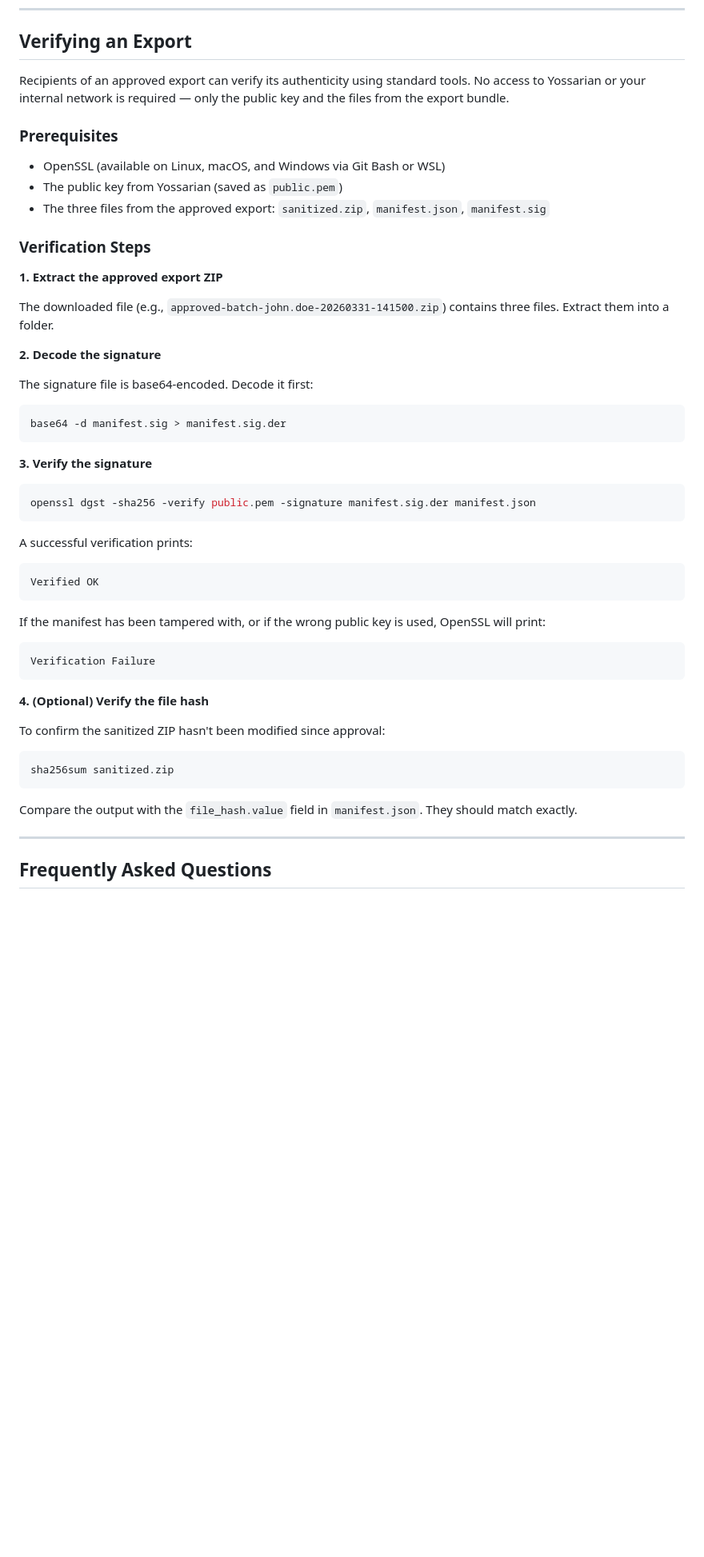
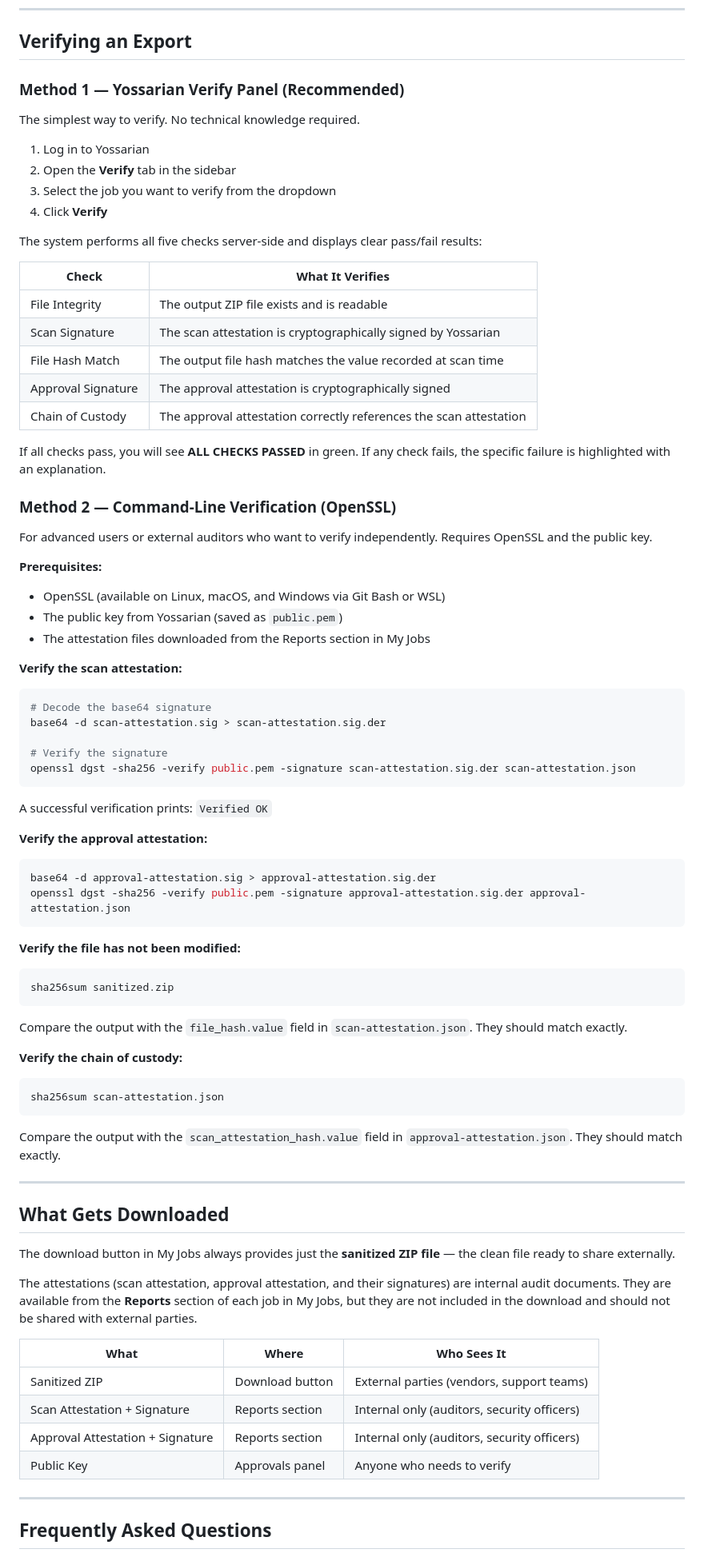
Before and after one commit to kofadam/yossarian-go, a Markdown page: docs/EXPORT-APPROVAL-GUIDE.md, the part around one of its changes. Shown at 80% size. Rendered like a GitHub page; blank space fills up the shorter version.

````diff
--- a/docs/EXPORT-APPROVAL-GUIDE.md
+++ b/docs/EXPORT-APPROVAL-GUIDE.md
@@ -144,54 +125,85 @@ This returns the public key in PEM format along with its fingerprint and key ID.
 
 ## Verifying an Export
 
-Recipients of an approved export can verify its authenticity using standard tools. No access to Yossarian or your internal network is required — only the public key and the files from the export bundle.
+### Method 1 — Yossarian Verify Panel (Recommended)
 
-### Prerequisites
+The simplest way to verify. No technical knowledge required.
+
+1. Log in to Yossarian
+2. Open the **Verify** tab in the sidebar
+3. Select the job you want to verify from the dropdown
+4. Click **Verify**
+
+The system performs all five checks server-side and displays clear pass/fail results:
+
+| Check | What It Verifies |
+|-------|-----------------|
+| File Integrity | The output ZIP file exists and is readable |
+| Scan Signature | The scan attestation is cryptographically signed by Yossarian |
+| File Hash Match | The output file hash matches the value recorded at scan time |
+| Approval Signature | The approval attestation is cryptographically signed |
+| Chain of Custody | The approval attestation correctly references the scan attestation |
+
+If all checks pass, you will see **ALL CHECKS PASSED** in green. If any check fails, the specific failure is highlighted with an explanation.
+
+### Method 2 — Command-Line Verification (OpenSSL)
+
+For advanced users or external auditors who want to verify independently. Requires OpenSSL and the public key.
+
+**Prerequisites:**
 - OpenSSL (available on Linux, macOS, and Windows via Git Bash or WSL)
 - The public key from Yossarian (saved as `public.pem`)
-- The three files from the approved export: `sanitized.zip`, `manifest.json`, `manifest.sig`
+- The attestation files downloaded from the Reports section in My Jobs
 
-### Verification Steps
-
-**1. Extract the approved export ZIP**
-
-The downloaded file (e.g., `approved-batch-john.doe-20260331-141500.zip`) contains three files. Extract them into a folder.
-
-**2. Decode the signature**
-
-The signature file is base64-encoded. Decode it first:
+**Verify the scan attestation:**
 
 ```bash
-base64 -d manifest.sig > manifest.sig.der
+# Decode the base64 signature
+base64 -d scan-attestation.sig > scan-attestation.sig.der
+
+# Verify the signature
+openssl dgst -sha256 -verify public.pem -signature scan-attestation.sig.der scan-attestation.json
 ```
 
-**3. Verify the signature**
+A successful verification prints: `Verified OK`
+
+**Verify the approval attestation:**
 
 ```bash
-openssl dgst -sha256 -verify public.pem -signature manifest.sig.der manifest.json
+base64 -d approval-attestation.sig > approval-attestation.sig.der
+openssl dgst -sha256 -verify public.pem -signature approval-attestation.sig.der approval-attestation.json
 ```
 
-A successful verification prints:
-
-```
-Verified OK
-```
-
-If the manifest has been tampered with, or if the wrong public key is used, OpenSSL will print:
-
-```
-Verification Failure
-```
-
-**4. (Optional) Verify the file hash**
-
-To confirm the sanitized ZIP hasn't been modified since approval:
+**Verify the file has not been modified:**
 
 ```bash
 sha256sum sanitized.zip
 ```
 
-Compare the output with the `file_hash.value` field in `manifest.json`. They should match exactly.
+Compare the output with the `file_hash.value` field in `scan-attestation.json`. They should match exactly.
+
+**Verify the chain of custody:**
+
+```bash
+sha256sum scan-attestation.json
+```
+
+Compare the output with the `scan_attestation_hash.value` field in `approval-attestation.json`. They should match exactly.
+
+---
+
+## What Gets Downloaded
+
+The download button in My Jobs always provides just the **sanitized ZIP file** — the clean file ready to share externally.
+
+The attestations (scan attestation, approval attestation, and their signatures) are internal audit documents. They are available from the **Reports** section of each job in My Jobs, but they are not included in the download and should not be shared with external parties.
+
+| What | Where | Who Sees It |
+|------|-------|-------------|
+| Sanitized ZIP | Download button | External parties (vendors, support teams) |
+| Scan Attestation + Signature | Reports section | Internal only (auditors, security officers) |
+| Approval Attestation + Signature | Reports section | Internal only (auditors, security officers) |
+| Public Key | Approvals panel | Anyone who needs to verify |
 
 ---
 
````
Also changed, not shown: other parts of docs/EXPORT-APPROVAL-GUIDE.md (+62 -73 lines).
